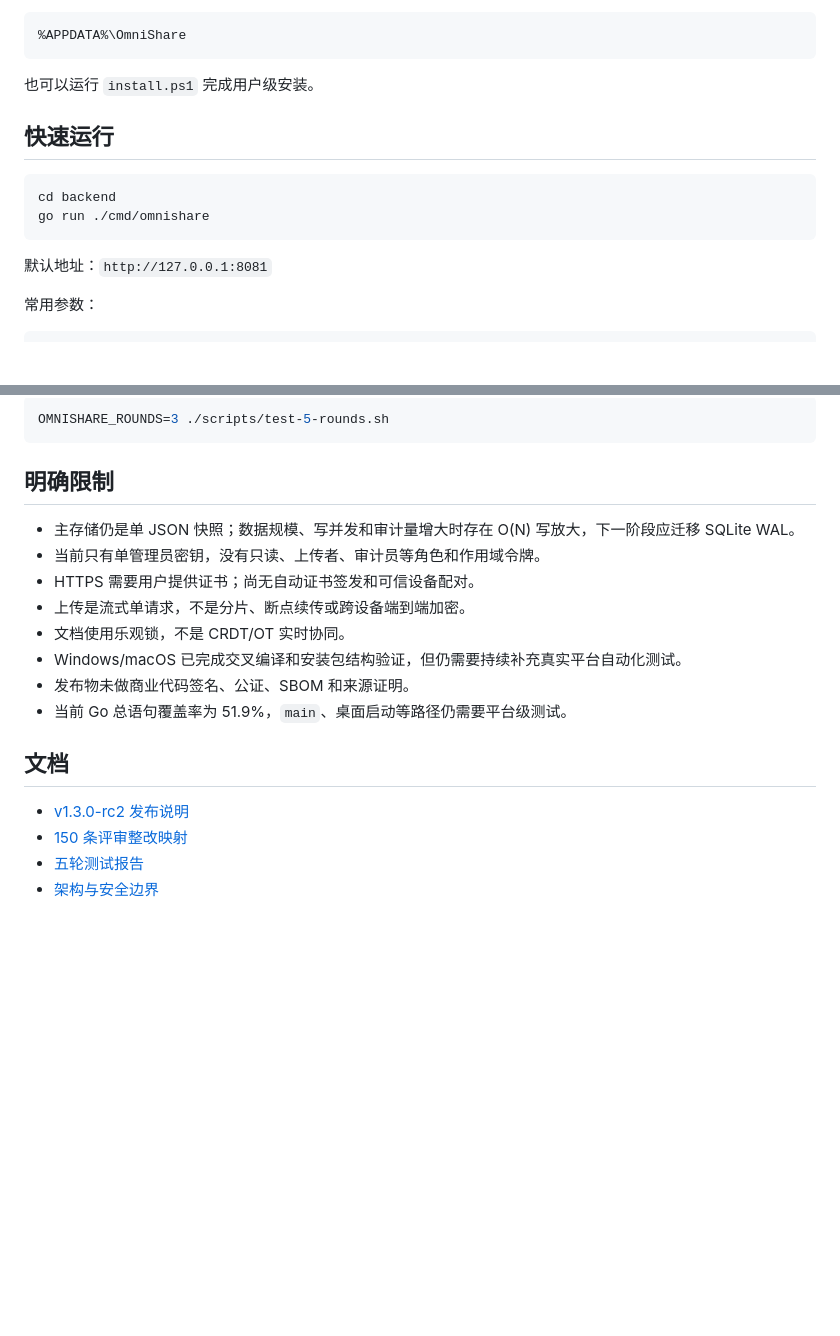
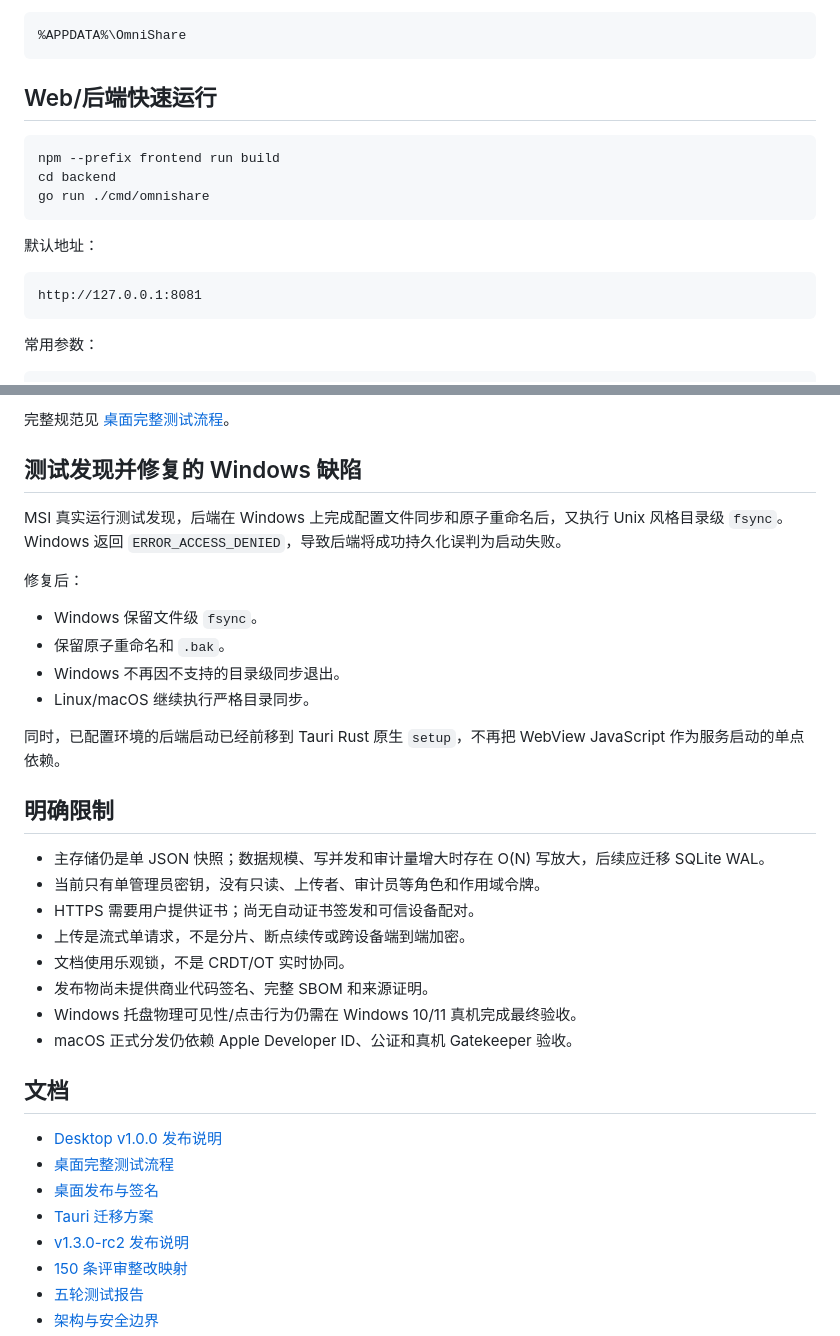
Before and after one commit to Azurefly/omnishare, a Markdown page: README.md, 2 parts joined by grey strips. Rendered like a GitHub page; blank space fills up the shorter version.

````diff
--- a/README.md
+++ b/README.md
@@ -41,16 +77,19 @@ start-omnishare.cmd
 %APPDATA%\OmniShare
 ```
 
-也可以运行 `install.ps1` 完成用户级安装。
-
-## 快速运行
+## Web/后端快速运行
 
 ```bash
+npm --prefix frontend run build
 cd backend
 go run ./cmd/omnishare
 ```
 
-默认地址：`http://127.0.0.1:8081`
+默认地址：
+
+```text
+http://127.0.0.1:8081
+```
 
 常用参数：
 
@@ -117,21 +195,36 @@ Windows 启动器契约：
 
-```bash
-OMNISHARE_ROUNDS=3 ./scripts/test-5-rounds.sh
-```
+完整规范见 [桌面完整测试流程](docs/DESKTOP_TEST_PLAN.md)。
+
+## 测试发现并修复的 Windows 缺陷
+
+MSI 真实运行测试发现，后端在 Windows 上完成配置文件同步和原子重命名后，又执行 Unix 风格目录级 `fsync`。Windows 返回 `ERROR_ACCESS_DENIED`，导致后端将成功持久化误判为启动失败。
+
+修复后：
+
+- Windows 保留文件级 `fsync`。
+- 保留原子重命名和 `.bak`。
+- Windows 不再因不支持的目录级同步退出。
+- Linux/macOS 继续执行严格目录同步。
+
+同时，已配置环境的后端启动已经前移到 Tauri Rust 原生 `setup`，不再把 WebView JavaScript 作为服务启动的单点依赖。
 
 ## 明确限制
 
-- 主存储仍是单 JSON 快照；数据规模、写并发和审计量增大时存在 O(N) 写放大，下一阶段应迁移 SQLite WAL。
+- 主存储仍是单 JSON 快照；数据规模、写并发和审计量增大时存在 O(N) 写放大，后续应迁移 SQLite WAL。
 - 当前只有单管理员密钥，没有只读、上传者、审计员等角色和作用域令牌。
 - HTTPS 需要用户提供证书；尚无自动证书签发和可信设备配对。
 - 上传是流式单请求，不是分片、断点续传或跨设备端到端加密。
 - 文档使用乐观锁，不是 CRDT/OT 实时协同。
-- Windows/macOS 已完成交叉编译和安装包结构验证，但仍需要持续补充真实平台自动化测试。
-- 发布物未做商业代码签名、公证、SBOM 和来源证明。
-- 当前 Go 总语句覆盖率为 51.9%，`main`、桌面启动等路径仍需要平台级测试。
+- 发布物尚未提供商业代码签名、完整 SBOM 和来源证明。
+- Windows 托盘物理可见性/点击行为仍需在 Windows 10/11 真机完成最终验收。
+- macOS 正式分发仍依赖 Apple Developer ID、公证和真机 Gatekeeper 验收。
 
 ## 文档
 
+- [Desktop v1.0.0 发布说明](docs/RELEASE_NOTES_v1.0.0-desktop.md)
+- [桌面完整测试流程](docs/DESKTOP_TEST_PLAN.md)
+- [桌面发布与签名](docs/DESKTOP_RELEASE.md)
+- [Tauri 迁移方案](docs/TAURI_MIGRATION_PLAN.md)
 - [v1.3.0-rc2 发布说明](docs/RELEASE_NOTES_v1.3.0-rc2.md)
 - [150 条评审整改映射](docs/REMEDIATION_v1.3.0-rc1.md)
 - [五轮测试报告](docs/TEST_REPORT_5_ROUNDS_v1.3.0-rc1.md)
````
Also changed, not shown: other parts of README.md (+106 -31 lines).
